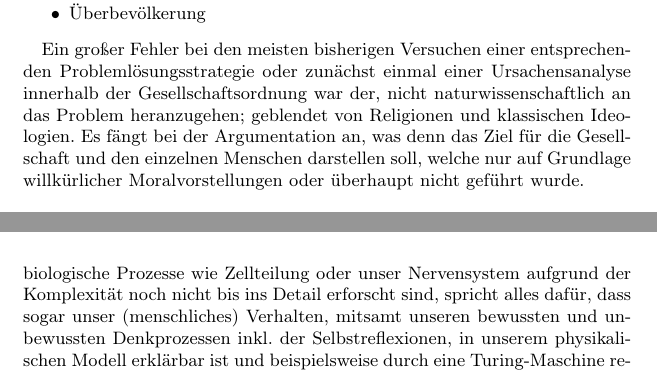
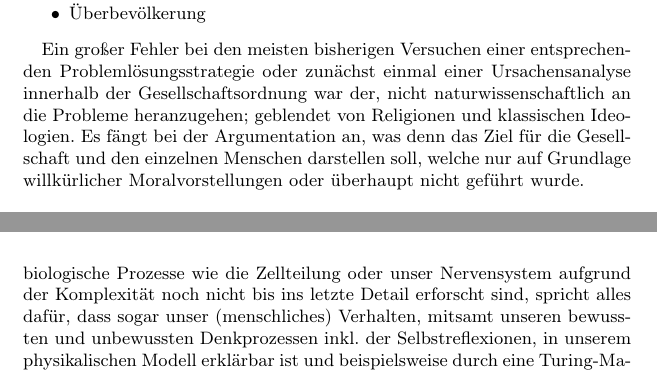
Before and after one commit to bibermann/specios-manifest, a LaTeX thesis (latex/tex/main.tex, which reads latex/tex/concept.tex, latex/tex/introduction.tex): two parts of pages 8 and 16 of 30, joined at a grey line, cut so that both start at the same text. Compiled offline with pdfLaTeX.

Commit message:
Add version from 2012-10-25T23:11:18

```diff
--- a/latex/tex/concept.tex
+++ b/latex/tex/concept.tex
@@ -18,5 +18,5 @@ Zunächst muss man feststellen, dass es keinen \myindexednote{Gott}göttlichen G
 
-Die Existenz eines Geistes kann ebenfalls ausgeschlossen werden, sein Begriff existiert aus demselben Grund wie griechische Götter. Denn obwohl biologische Prozesse wie Zellteilung oder unser Nervensystem aufgrund der Komplexität noch nicht bis ins Detail erforscht sind, spricht alles dafür, dass sogar unser (menschliches) Verhalten, mitsamt unseren bewussten und unbewussten Denkprozessen inkl. der Selbstreflexionen, in unserem physikalischen Modell erklärbar ist und beispielsweise durch eine Turing"=Maschine reproduziert werden könnte. Beziehungsweise präziser ausgedrückt: Es spricht bisher absolut nichts dagegen, denn alle jemals beobachteten oder aus der Vergangenheit rekonstruierten Ereignisse passen zusammen, ohne dass eine unbekannte Macht einmal hätte eingreifen müssen.
+Die Existenz eines Geistes kann ebenfalls ausgeschlossen werden, sein Begriff existiert aus demselben Grund wie griechische Götter. Denn obwohl biologische Prozesse wie die Zellteilung oder unser Nervensystem aufgrund der Komplexität noch nicht bis ins letzte Detail erforscht sind, spricht alles dafür, dass sogar unser (menschliches) Verhalten, mitsamt unseren bewussten und unbewussten Denkprozessen inkl. der Selbstreflexionen, in unserem physikalischen Modell erklärbar ist und beispielsweise durch eine Turing"=Maschine reproduziert werden könnte. Beziehungsweise präziser ausgedrückt: Es spricht bisher absolut nichts dagegen, denn alle jemals beobachteten oder aus der Vergangenheit rekonstruierten Ereignisse passen zusammen, ohne dass eine unbekannte Macht einmal hätte eingreifen müssen.
 
 Da jedoch eine gewisse Unsicherheit vorliegt, vor Allem bei der Modellierung von Quanteneffekten und biologischen Prozessen, dürfen wir uns nicht anmaßen, dort grob fahrlässig eingreifen zu dürfen.
 
--- a/latex/tex/introduction.tex
+++ b/latex/tex/introduction.tex
@@ -14,4 +14,4 @@ Verschiedenste Probleme sind allgemein bekannt:
 \end{compactitem}
 \medskip
 
-Ein großer Fehler bei den meisten bisherigen Versuchen einer entsprechenden Problemlösungsstrategie oder zunächst einmal einer Ursachensanalyse innerhalb der Gesellschaftsordnung war der, nicht naturwissenschaftlich an das Problem heranzugehen; geblendet von Religionen und klassischen Ideologien. Es fängt bei der Argumentation an, was denn das Ziel für die Gesellschaft und den einzelnen Menschen darstellen soll, welche nur auf Grundlage willkürlicher Moralvorstellungen oder überhaupt nicht geführt wurde.
+Ein großer Fehler bei den meisten bisherigen Versuchen einer entsprechenden Problemlösungsstrategie oder zunächst einmal einer Ursachensanalyse innerhalb der Gesellschaftsordnung war der, nicht naturwissenschaftlich an die Probleme heranzugehen; geblendet von Religionen und klassischen Ideologien. Es fängt bei der Argumentation an, was denn das Ziel für die Gesellschaft und den einzelnen Menschen darstellen soll, welche nur auf Grundlage willkürlicher Moralvorstellungen oder überhaupt nicht geführt wurde.
```
Also changed, not shown: latex/tex/situation.tex (+2 -2 lines), latex/tex/concept.tex (2 more changed lines).
